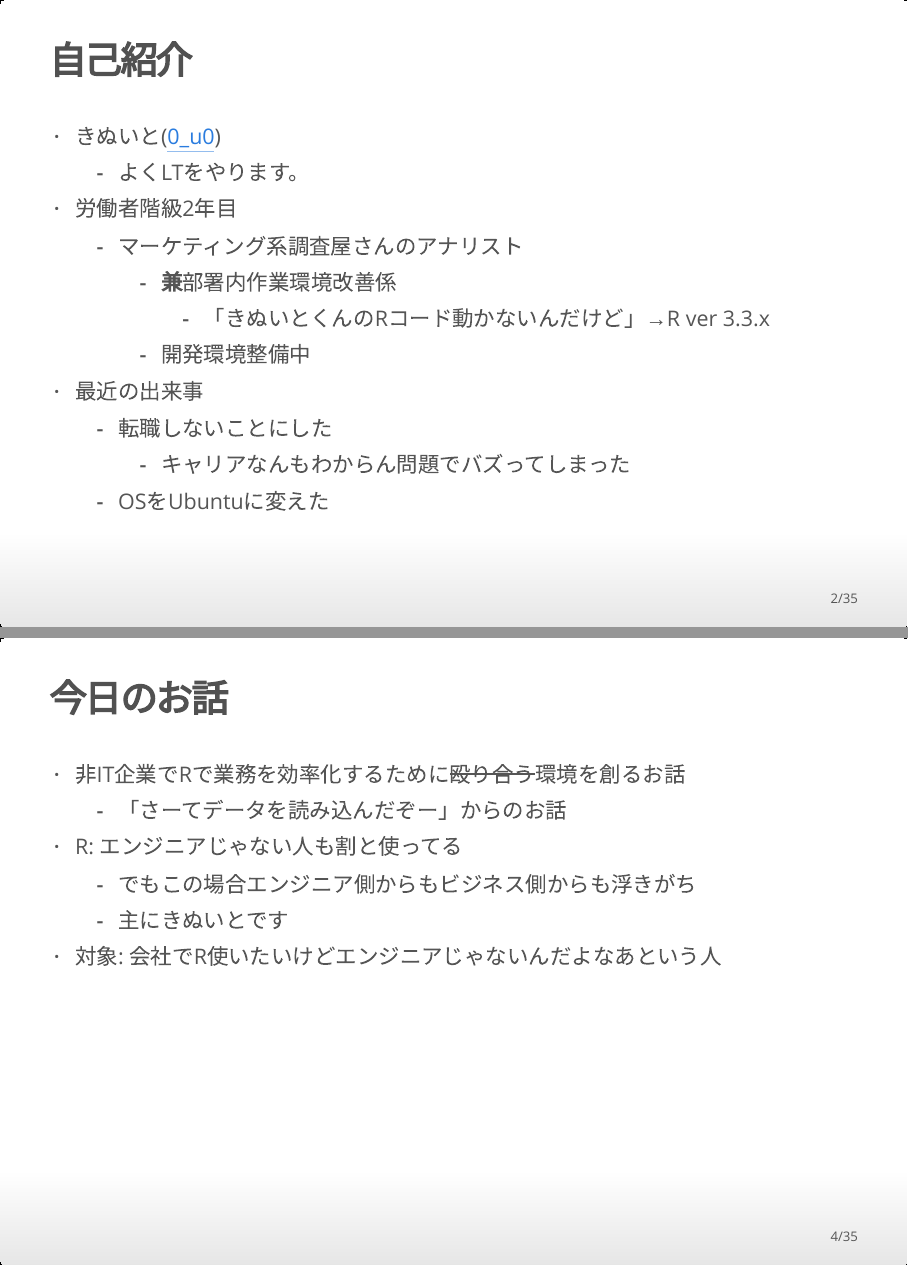
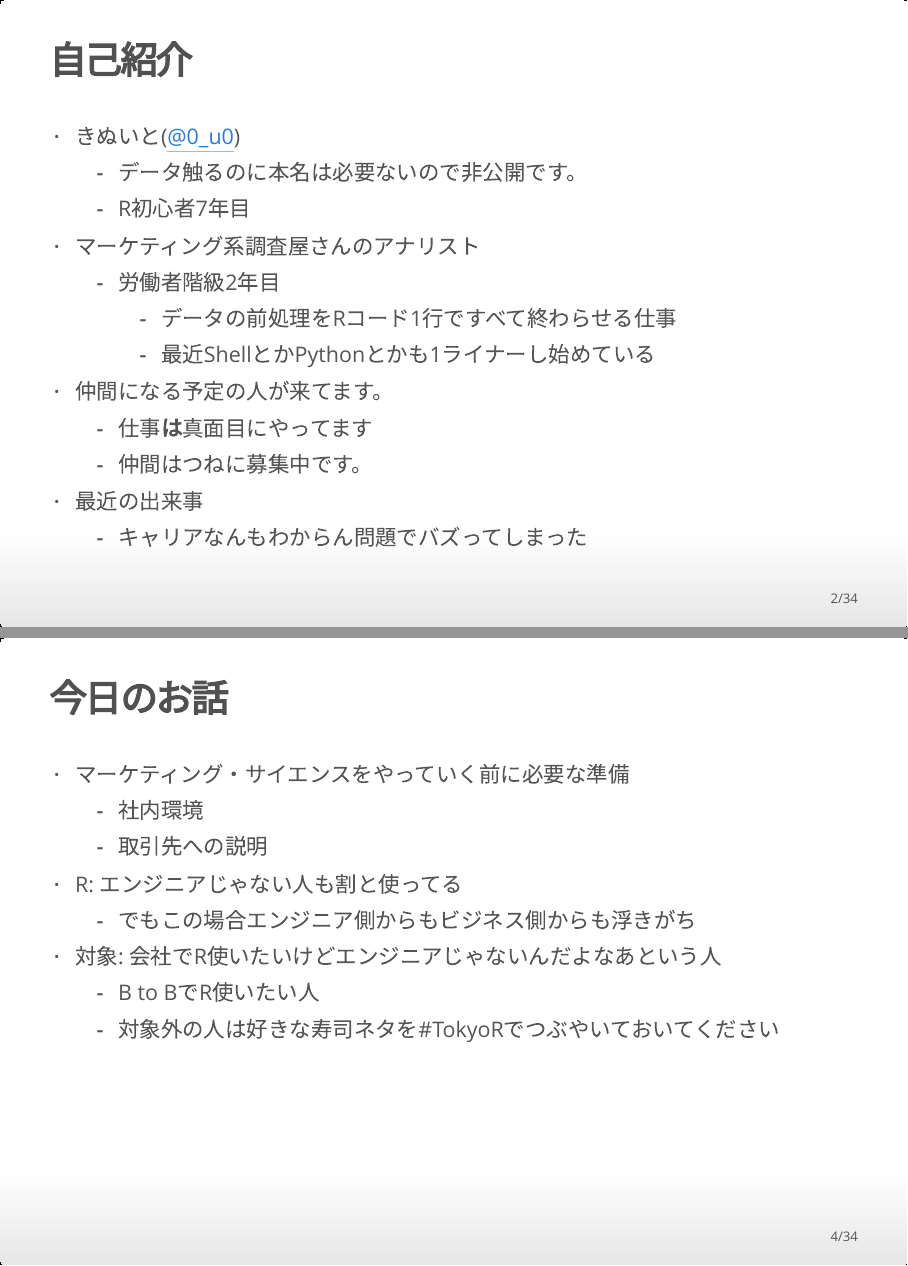
Before and after one commit to 8-u8/TokyoR, an R Markdown document (20190525/Presentation.Rmd): pages 2 and 4 of 35 before the commit and pages 2 and 4 of 34 after it, joined at a grey line. The pictures show the output file 20190525/Presentation.html that the author committed with the source, opened offline.

Commit message:
Finished

````diff
--- a/20190525/Presentation.Rmd
+++ b/20190525/Presentation.Rmd
@@ -21,20 +21,21 @@ dat <- datA %>%
 ```
 
 ## 自己紹介
+- きぬいと([\@0_u0](https://twitter.com/0_u0))
+  - データ触るのに本名は必要ないので非公開です。
+  - R初心者7年目
 
-- きぬいと([0_u0](https://twitter.com/0_u0))
-  - よくLTをやります。
+- マーケティング系調査屋さんのアナリスト
+  - 労働者階級2年目
+    - データの前処理をRコード1行ですべて終わらせる仕事
+    - 最近ShellとかPythonとかも1ライナーし始めている
 
-- 労働者階級2年目
-  - マーケティング系調査屋さんのアナリスト
-    - <b>兼</b>部署内作業環境改善係
-      - 「きぬいとくんのRコード動かないんだけど」→R ver 3.3.x
-    - 開発環境整備中
+- 仲間になる予定の人が来てます。
+  - 仕事<b>は</b>真面目にやってます
+  - 仲間はつねに募集中です。
 
 - 最近の出来事
-  - 転職しないことにした
-    - キャリアなんもわからん問題でバズってしまった
-  - OSをUbuntuに変えた
+  - キャリアなんもわからん問題でバズってしまった
 
 
 ## 宣伝
@@ -50,14 +51,16 @@ dat <- datA %>%
   - 運営の仕方とか教えてほしい
 
 ## 今日のお話
-- 非IT企業でRで業務を効率化するために<s>殴り合う</s>環境を創るお話
-  - 「さーてデータを読み込んだぞー」からのお話
+- マーケティング・サイエンスをやっていく前に必要な準備
+  - 社内環境
+  - 取引先への説明
 
 - R: エンジニアじゃない人も割と使ってる
   - でもこの場合エンジニア側からもビジネス側からも浮きがち
-  - 主にきぬいとです
 
 - 対象: 会社でR使いたいけどエンジニアじゃないんだよなあという人
+  - B to BでR使いたい人
+  - 対象外の人は好きな寿司ネタを\#TokyoRでつぶやいておいてください
 
 ## <s>仮想敵</s> 説得したい人
 - こんな人たちと<s>殴り合う</s>話し合ってRの良さを知ってもらいたい
````
Also changed, not shown: 20190525/Presentation.html, 20190525/Presentation.Rmd (20 more changed lines).
